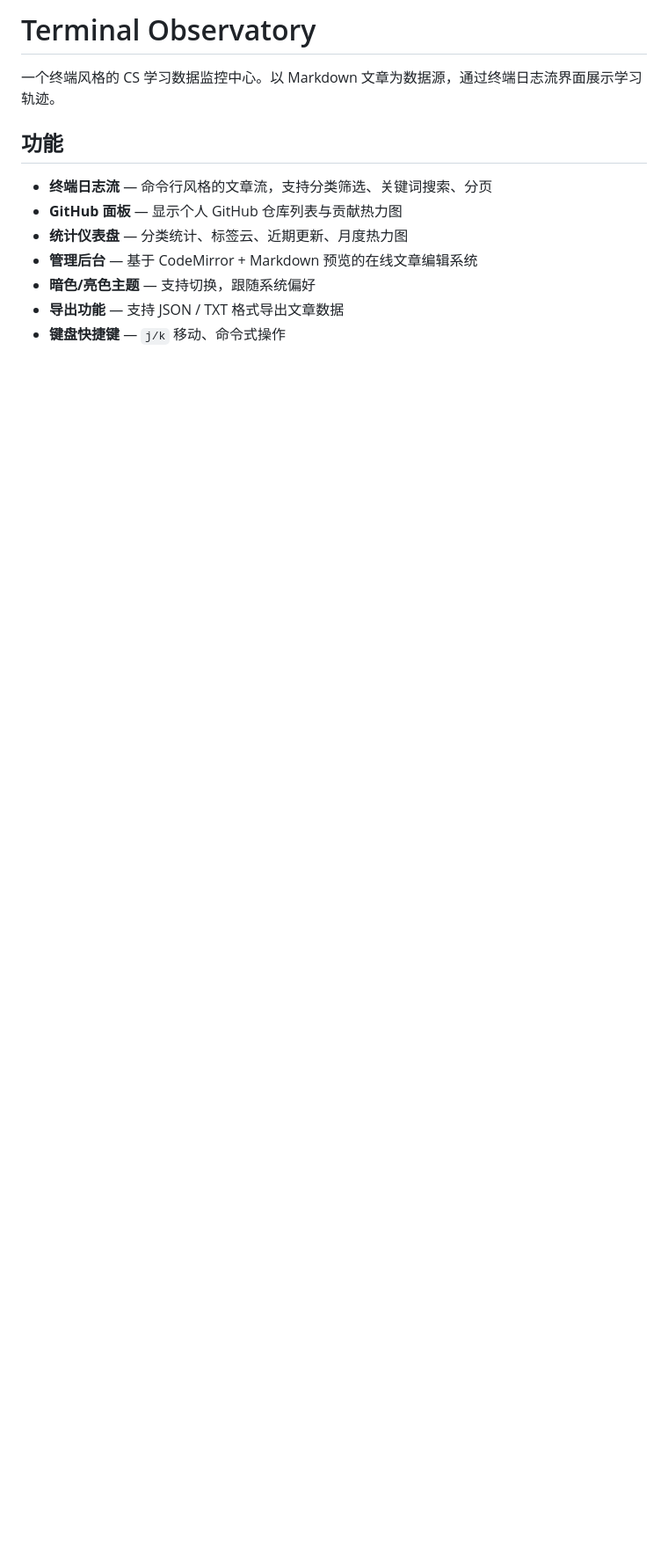
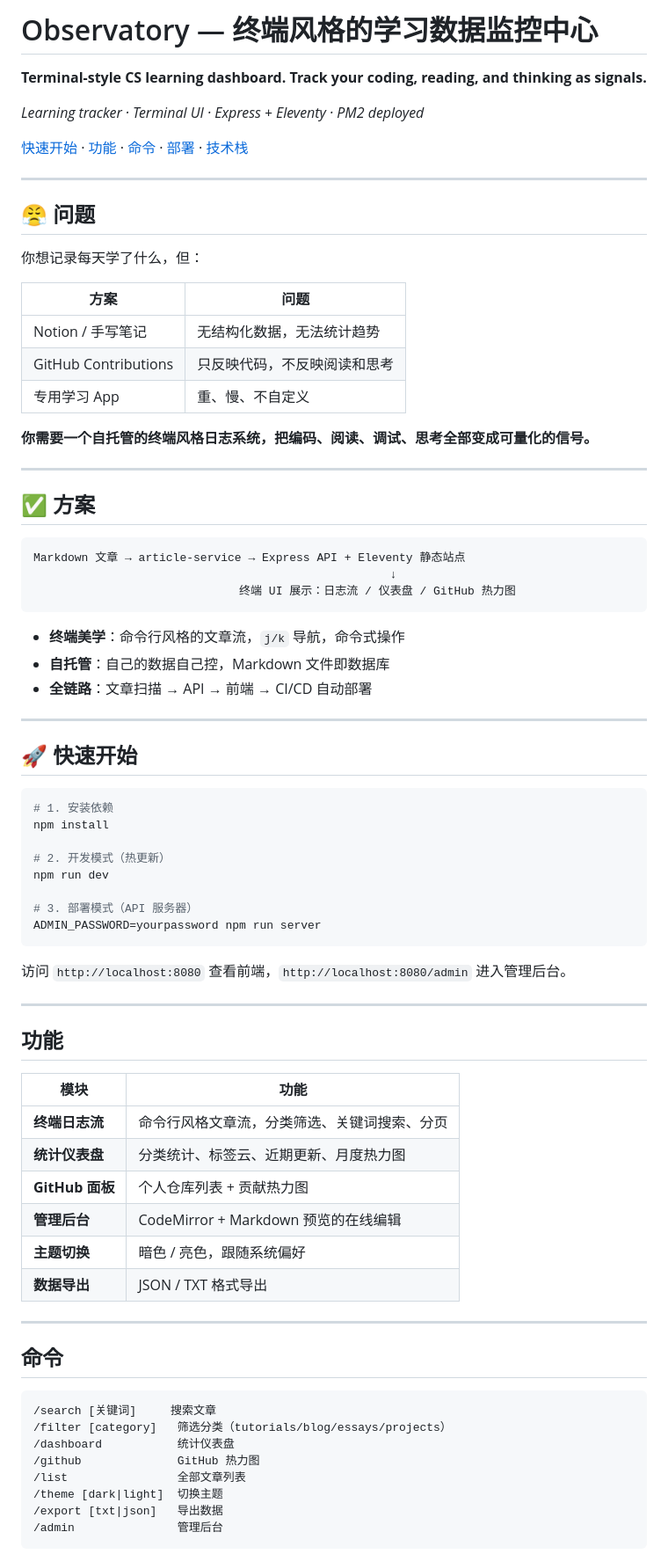
Before and after one commit to Lumjiel/Observatory, a Markdown page: README.md, the part around one of its changes. Shown at 88% size. Rendered like a GitHub page; blank space fills up the shorter version.

Commit message:
docs: README 重写 — product 模板，终端学习监控中心

````diff
--- a/README.md
+++ b/README.md
@@ -1,13 +1,81 @@
-# Terminal Observatory
+# Observatory — 终端风格的学习数据监控中心
 
-一个终端风格的 CS 学习数据监控中心。以 Markdown 文章为数据源，通过终端日志流界面展示学习轨迹。
+**Terminal-style CS learning dashboard. Track your coding, reading, and thinking as signals.**
+
+*Learning tracker · Terminal UI · Express + Eleventy · PM2 deployed*
+
+[快速开始](#-快速开始) · [功能](#-功能) · [命令](#-命令) · [部署](#-部署) · [技术栈](#-技术栈)
+
+---
+
+## 😤 问题
+
+你想记录每天学了什么，但：
+
+| 方案 | 问题 |
+|------|------|
+| Notion / 手写笔记 | 无结构化数据，无法统计趋势 |
+| GitHub Contributions | 只反映代码，不反映阅读和思考 |
+| 专用学习 App | 重、慢、不自定义 |
+
+**你需要一个自托管的终端风格日志系统，把编码、阅读、调试、思考全部变成可量化的信号。**
+
+---
+
+## ✅ 方案
+
+```
+Markdown 文章 → article-service → Express API + Eleventy 静态站点
+                                                    ↓
+                              终端 UI 展示：日志流 / 仪表盘 / GitHub 热力图
+```
+
+- **终端美学**：命令行风格的文章流，`j/k` 导航，命令式操作
+- **自托管**：自己的数据自己控，Markdown 文件即数据库
+- **全链路**：文章扫描 → API → 前端 → CI/CD 自动部署
+
+---
+
+## 🚀 快速开始
+
+```bash
+# 1. 安装依赖
+npm install
+
+# 2. 开发模式（热更新）
+npm run dev
+
+# 3. 部署模式（API 服务器）
+ADMIN_PASSWORD=yourpassword npm run server
+```
+
+访问 `http://localhost:8080` 查看前端，`http://localhost:8080/admin` 进入管理后台。
+
+---
 
 ## 功能
 
-- **终端日志流** — 命令行风格的文章流，支持分类筛选、关键词搜索、分页
-- **GitHub 面板** — 显示个人 GitHub 仓库列表与贡献热力图
-- **统计仪表盘** — 分类统计、标签云、近期更新、月度热力图
-- **管理后台** — 基于 CodeMirror + Markdown 预览的在线文章编辑系统
-- **暗色/亮色主题** — 支持切换，跟随系统偏好
-- **导出功能** — 支持 JSON / TXT 格式导出文章数据
-- **键盘快捷键** — `j/k` 移动、命令式操作
+| 模块 | 功能 |
+|------|------|
+| **终端日志流** | 命令行风格文章流，分类筛选、关键词搜索、分页 |
+| **统计仪表盘** | 分类统计、标签云、近期更新、月度热力图 |
+| **GitHub 面板** | 个人仓库列表 + 贡献热力图 |
+| **管理后台** | CodeMirror + Markdown 预览的在线编辑 |
+| **主题切换** | 暗色 / 亮色，跟随系统偏好 |
+| **数据导出** | JSON / TXT 格式导出 |
+
+---
+
+## 命令
+
+```
+/search [关键词]     搜索文章
+/filter [category]   筛选分类（tutorials/blog/essays/projects）
+/dashboard           统计仪表盘
+/github              GitHub 热力图
+/list                全部文章列表
+/theme [dark|light]  切换主题
+/export [txt|json]   导出数据
+/admin               管理后台
+```
+
````
Also changed, not shown: other parts of README.md (+95 -192 lines).
